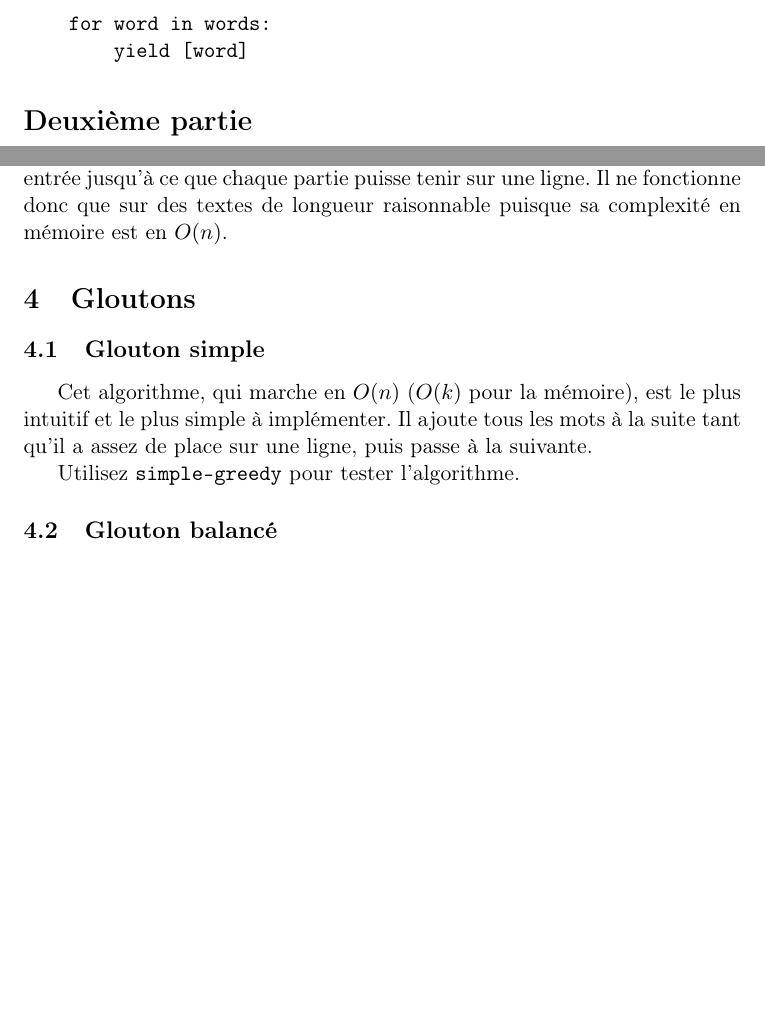
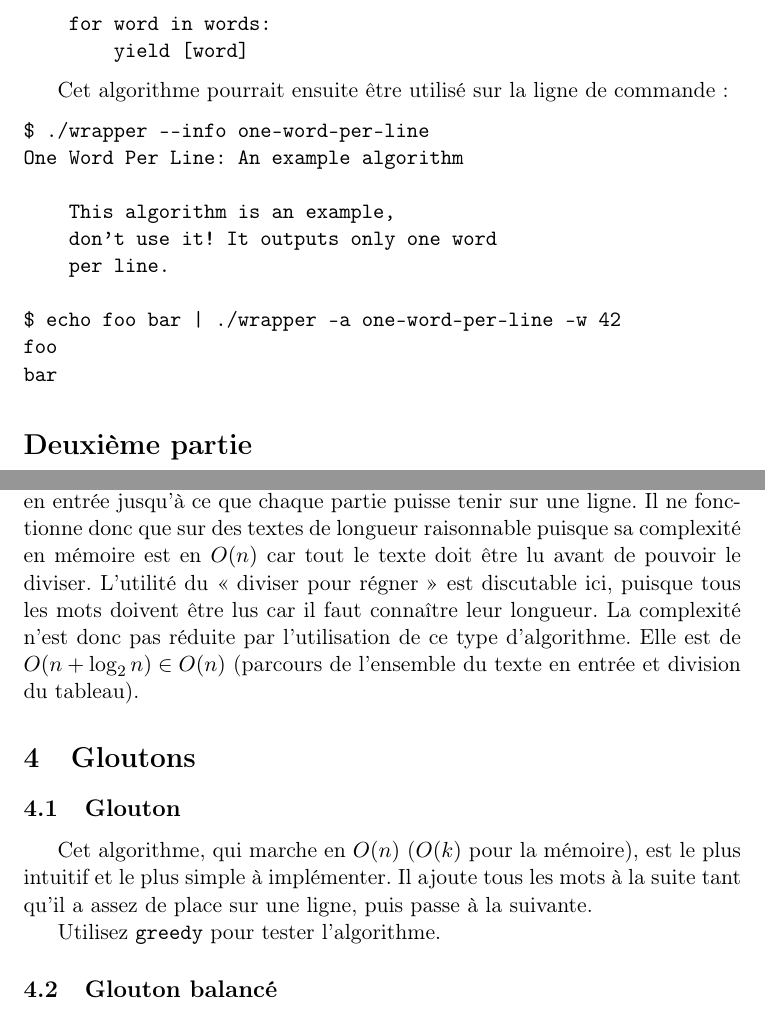
Before and after one commit to bfontaine/M1Algo, a LaTeX document (docs/rapport.tex): two parts of pages 3 and 4 of 6 before the commit and two parts of pages 3 and 4 of 7 after it, joined at a grey line, cut so that both start at the same text, the shorter picture padded with empty space. Compiled offline with pdfLaTeX.

Commit message:
Renamed simple-greedy into greedy

```diff
--- a/docs/rapport.tex
+++ b/docs/rapport.tex
@@ -90,6 +92,21 @@ def one_word_per_line(words, width):
         yield [word]
 \end{verbatim}
 
+Cet algorithme pourrait ensuite être utilisé sur la ligne de commande :
+
+\begin{verbatim}
+$ ./wrapper --info one-word-per-line
+One Word Per Line: An example algorithm
+
+    This algorithm is an example,
+    don't use it! It outputs only one word
+    per line.
+
+$ echo foo bar | ./wrapper -a one-word-per-line -w 42
+foo
+bar
+\end{verbatim}
+
 \part{Algorithmes}
 
 Les algorithmes sont regroupés par familles, telles que vues en cours.
@@ -113,18 +130,23 @@ Cet algorithme est une implémentation naïve du principe de « diviser pour ré
 », en effet il ne fait que diviser récursivement le texte donné en entrée
 jusqu'à ce que chaque partie puisse tenir sur une ligne. Il ne fonctionne donc
 que sur des textes de longueur raisonnable puisque sa complexité en mémoire est
-en $O(n)$. % TODO continuer
+en $O(n)$ car tout le texte doit être lu avant de pouvoir le diviser. L'utilité
+du « diviser pour régner » est discutable ici, puisque tous les mots doivent
+être lus car il faut connaître leur longueur. La complexité n'est donc pas
+réduite par l'utilisation de ce type d'algorithme. Elle est de
+$O(n+\log_2 n) \in O(n)$ (parcours de l'ensemble du texte en entrée et division
+du tableau).
 
 \section{Gloutons}
 
-\subsection{Glouton simple}
+\subsection{Glouton}
 \label{sec:simple-greedy}
 
 Cet algorithme, qui marche en $O(n)$ ($O(k)$ pour la mémoire), est le plus
 intuitif et le plus simple à implémenter. Il ajoute tous les mots à la suite
 tant qu'il a assez de place sur une ligne, puis passe à la suivante.
 
-Utilisez \verb|simple-greedy| pour tester l’algorithme.
+Utilisez \verb|greedy| pour tester l’algorithme.
 
 \subsection{Glouton balancé}
 \label{sec:balanced-greedy}
```
Also changed, not shown: docs/rapport.tex (10 more changed lines), 1 other file.
